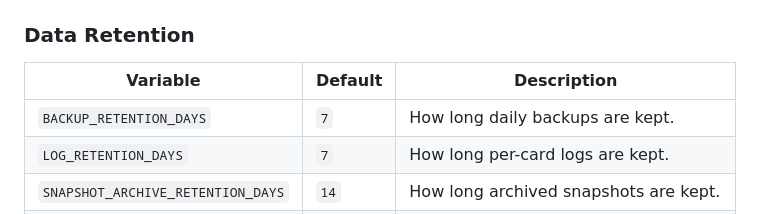
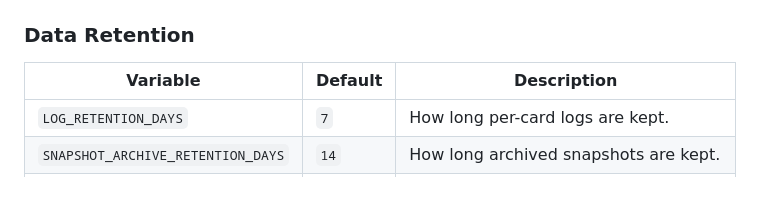
Before and after one commit to divyamohan1993/claude-kanban, a Markdown page: docs/configuration.md, the part around the change. GitHub-like rendering; blank space fills up the shorter version.

```diff
--- a/docs/configuration.md
+++ b/docs/configuration.md
@@ -93,7 +93,6 @@ Copy `.env.example` to `.env` before first start. All settings have sensible def
 
 | Variable | Default | Description |
 |----------|---------|-------------|
-| `BACKUP_RETENTION_DAYS` | `7` | How long daily backups are kept. |
 | `LOG_RETENTION_DAYS` | `7` | How long per-card logs are kept. |
 | `SNAPSHOT_ARCHIVE_RETENTION_DAYS` | `14` | How long archived snapshots are kept. |
 | `MAX_AUDIT_ROWS` | `10000` | Max rows in audit_log before pruning. |
```
Also changed, not shown: README.md (+1 -1 lines), docs/api.md (+13 -0 lines).
